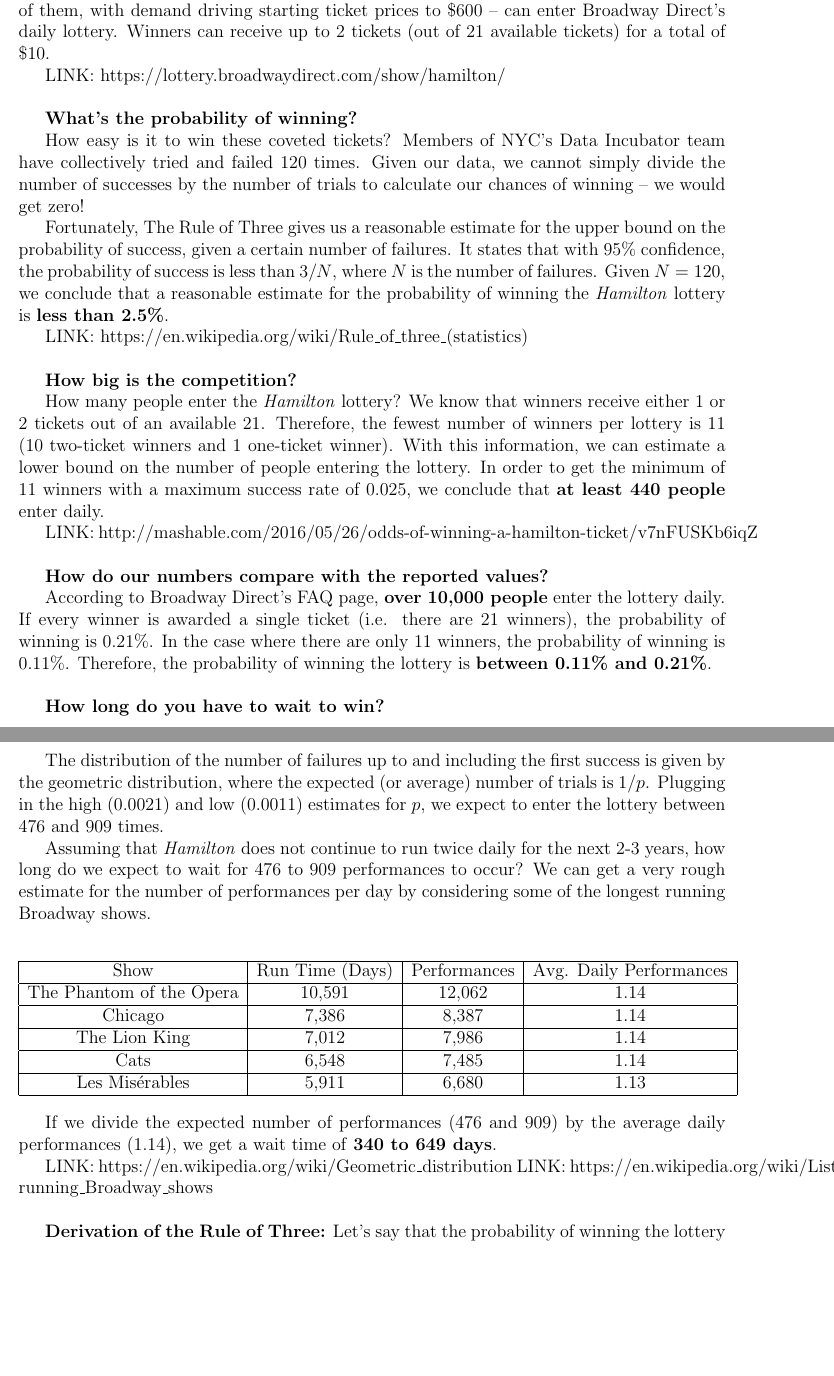
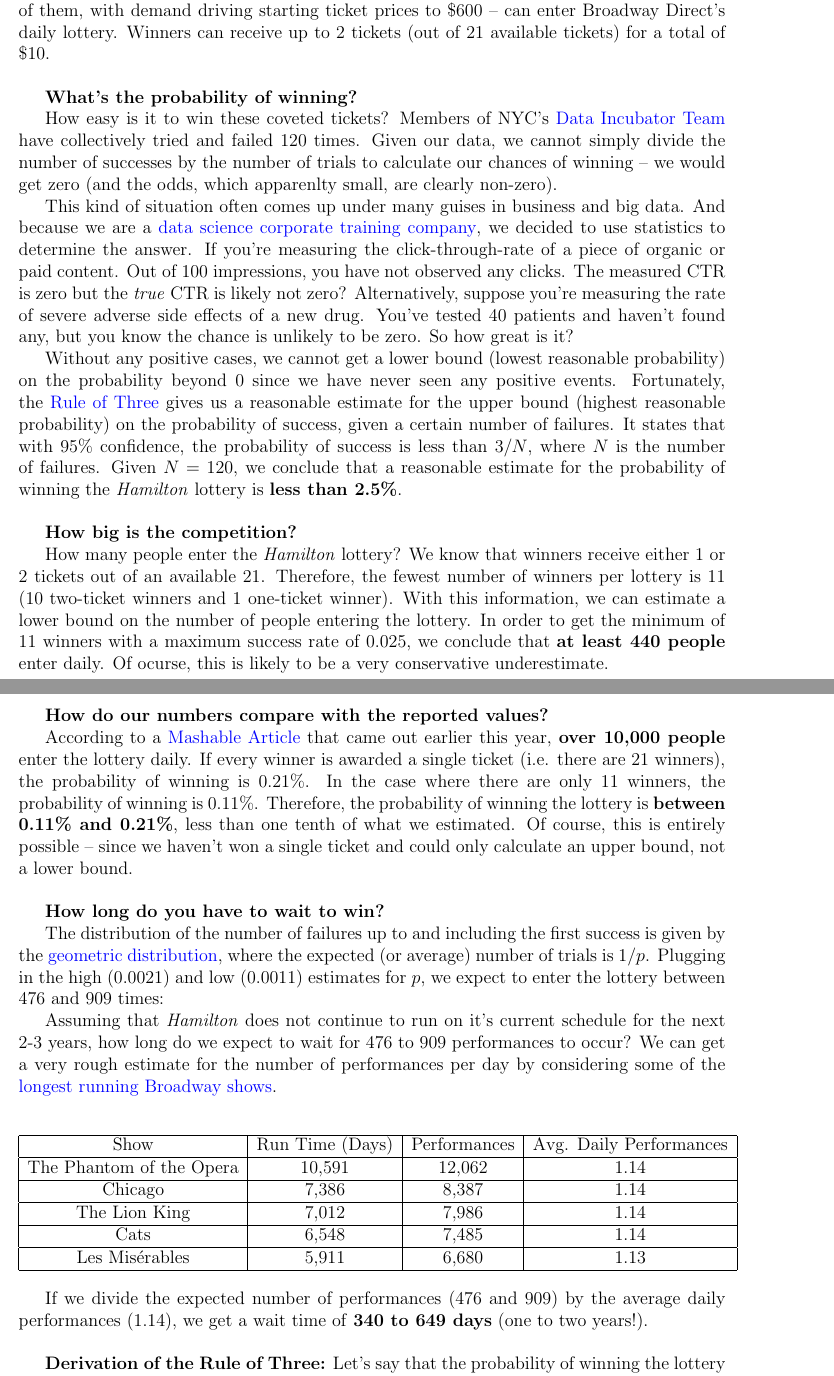
Before and after one commit to thedataincubator/blogpost-latex, a LaTeX document (HamiltonLottery.tex): two parts of pages 1 and 2 of 3, joined at a grey line, cut so that both start at the same text, the shorter picture padded with empty space. Compiled offline with pdfLaTeX.

Commit message:
Adding to text

```diff
--- a/HamiltonLottery.tex
+++ b/HamiltonLottery.tex
@@ -6,6 +6,8 @@
 
 %for special fonts (like natural, real, complex, integer...) use this package
 \usepackage{amsfonts}
+\usepackage{hyperref}
+\hypersetup{colorlinks=true, urlcolor=blue}
 
 %for images
 \usepackage{graphicx}
@@ -18,41 +21,37 @@
 \date{\today}
 \maketitle
 
-People interested in seeing the Broadway musical \textit{Hamilton} -- and there are still many of them, with demand driving starting ticket prices to $\$600$ -- can enter Broadway Direct's daily lottery. Winners can receive up to 2 tickets (out of 21 available tickets) for a total of $\$10$.
-
-LINK: https://lottery.broadwaydirect.com/show/hamilton/
+People interested in seeing the Broadway musical \href{https://lottery.broadwaydirect.com/show/hamilton/}{Hamilton} -- and there are still many of them, with demand driving starting ticket prices to $\$600$ -- can enter Broadway Direct's daily lottery. Winners can receive up to 2 tickets (out of 21 available tickets) for a total of $\$10$.
 
 \vspace{5mm}
 
 \textbf{What's the probability of winning?}
 
-How easy is it to win these coveted tickets? Members of NYC's Data Incubator team have collectively tried and failed 120 times. Given our data, we cannot simply divide the number of successes by the number of trials to calculate our chances of winning -- we would get zero!
+How easy is it to win these coveted tickets? Members of NYC's \href{https://www.thedataincubator.com/}{Data Incubator Team} have collectively tried and failed 120 times. Given our data, we cannot simply divide the number of successes by the number of trials to calculate our chances of winning -- we would get zero (and the odds, which apparenlty small, are clearly non-zero).
 
-Fortunately, The Rule of Three gives us a reasonable estimate for the upper bound on the probability of success, given a certain number of failures. It states that with 95\% confidence, the probability of success is less than $3/N$, where $N$ is the number of failures. Given $N = 120$, we conclude that a reasonable estimate for the probability of winning the \textit{Hamilton} lottery is \textbf{less than 2.5\%}.
+This kind of situation often comes up under many guises in business and big data.  And because we are a \href{https://www.thedataincubator.com/training.html}{data science corporate training company}, we decided to use statistics to determine the answer.  If you're measuring the click-through-rate of a piece of organic or paid content.  Out of 100 impressions, you have not observed any clicks.  The measured CTR is zero but the \textit{true} CTR is likely not zero?  Alternatively, suppose you're measuring the rate of severe adverse side effects of a new drug.  You've tested 40 patients and haven't found any, but you know the chance is unlikely to be zero.  So how great is it?
 
-LINK: https://en.wikipedia.org/wiki/Rule\_of\_three\_(statistics)
+Without any positive cases, we cannot get a lower bound (lowest reasonable probability) on the probability beyond 0 since we have never seen any positive events. Fortunately, the \href{https://en.wikipedia.org/wiki/Rule\_of\_three\_(statistics)}{Rule of Three} gives us a reasonable estimate for the upper bound (highest reasonable probability) on the probability of success, given a certain number of failures. It states that with 95\% confidence, the probability of success is less than $3/N$, where $N$ is the number of failures. Given $N = 120$, we conclude that a reasonable estimate for the probability of winning the \textit{Hamilton} lottery is \textbf{less than 2.5\%}.
 
 \vspace{5mm}
 
 \textbf{How big is the competition?}
 
-How many people enter the \textit{Hamilton} lottery? We know that winners receive either 1 or 2 tickets out of an available 21. Therefore, the fewest number of winners per lottery is 11 (10 two-ticket winners and 1 one-ticket winner). With this information, we can estimate a lower bound on the number of people entering the lottery. In order to get the minimum of 11 winners with a maximum success rate of 0.025, we conclude that \textbf{at least 440 people} enter daily.
-
-LINK: http://mashable.com/2016/05/26/odds-of-winning-a-hamilton-ticket/#v7nFUSKb6iqZ
+How many people enter the \textit{Hamilton} lottery? We know that winners receive either 1 or 2 tickets out of an available 21. Therefore, the fewest number of winners per lottery is 11 (10 two-ticket winners and 1 one-ticket winner). With this information, we can estimate a lower bound on the number of people entering the lottery. In order to get the minimum of 11 winners with a maximum success rate of 0.025, we conclude that \textbf{at least 440 people} enter daily.  Of ocurse, this is likely to be a very conservative underestimate.
 
 \vspace{5mm}
 
 \textbf{How do our numbers compare with the reported values?}
 
-According to Broadway Direct's FAQ page, \textbf{over 10,000 people} enter the lottery daily. If every winner is awarded a single ticket (i.e. there are 21 winners), the probability of winning is 0.21\%. In the case where there are only 11 winners, the probability of winning is 0.11\%. Therefore, the probability of winning the lottery is \textbf{between 0.11\% and 0.21\%}.
+According to a \href{http://mashable.com/2016/05/26/odds-of-winning-a-hamilton-ticket/#v7nFUSKb6iqZ}{Mashable Article} that came out earlier this year, \textbf{over 10,000 people} enter the lottery daily. If every winner is awarded a single ticket (i.e. there are 21 winners), the probability of winning is 0.21\%. In the case where there are only 11 winners, the probability of winning is 0.11\%. Therefore, the probability of winning the lottery is \textbf{between 0.11\% and 0.21\%}, less than one tenth of what we estimated.  Of course, this is entirely possible -- since we haven't won a single ticket and could only calculate an upper bound, not a lower bound.
 
 \vspace{5mm}
 
 \textbf{How long do you have to wait to win?}
 
-The distribution of the number of failures up to and including the first success is given by the geometric distribution, where the expected (or average) number of trials is $1/p$. Plugging in the high (0.0021) and low (0.0011) estimates for $p$, we expect to enter the lottery between 476 and 909 times.
+The distribution of the number of failures up to and including the first success is given by the \href{https://en.wikipedia.org/wiki/Geometric\_distribution}{geometric distribution}, where the expected (or average) number of trials is $1/p$. Plugging in the high (0.0021) and low (0.0011) estimates for $p$, we expect to enter the lottery between 476 and 909 times:
 
-Assuming that \textit{Hamilton} does not continue to run twice daily for the next 2-3 years, how long do we expect to wait for 476 to 909 performances to occur? We can get a very rough estimate for the number of performances per day by considering some of the longest running Broadway shows.
+Assuming that \textit{Hamilton} does not continue to run on it's current schedule for the next 2-3 years, how long do we expect to wait for 476 to 909 performances to occur? We can get a very rough estimate for the number of performances per day by considering some of the \href{https://en.wikipedia.org/wiki/List\_of\_the\_longest-running\_Broadway\_shows}{longest running Broadway shows}.
 
 \begin{center}
   \begin{tabular}{ | c | c | c | c |}
@@ -67,10 +66,7 @@ Assuming that \textit{Hamilton} does not continue to run twice daily for the nex
   \end{tabular}
 \end{center}
 
-If we divide the expected number of performances (476 and 909) by the average daily performances (1.14), we get a wait time of \textbf{340 to 649 days}.
-
-LINK: https://en.wikipedia.org/wiki/Geometric\_distribution
-LINK: https://en.wikipedia.org/wiki/List\_of\_the\_longest-running\_Broadway\_shows
+If we divide the expected number of performances (476 and 909) by the average daily performances (1.14), we get a wait time of \textbf{340 to 649 days} (one to two years!).
 
 \vspace{5mm}
 
```
Also changed, not shown: HamiltonLottery.tex (9 more changed lines), 1 other file.
